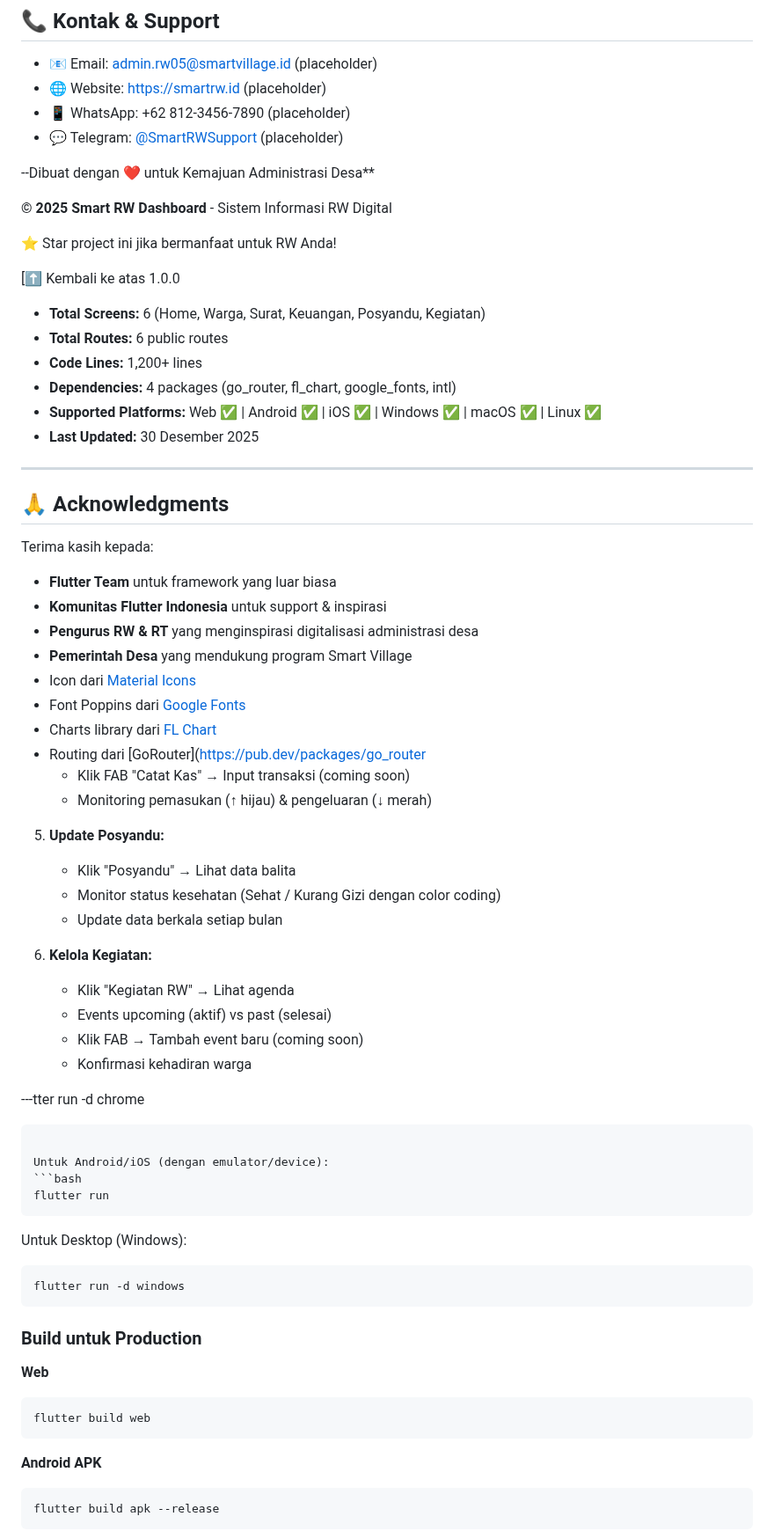
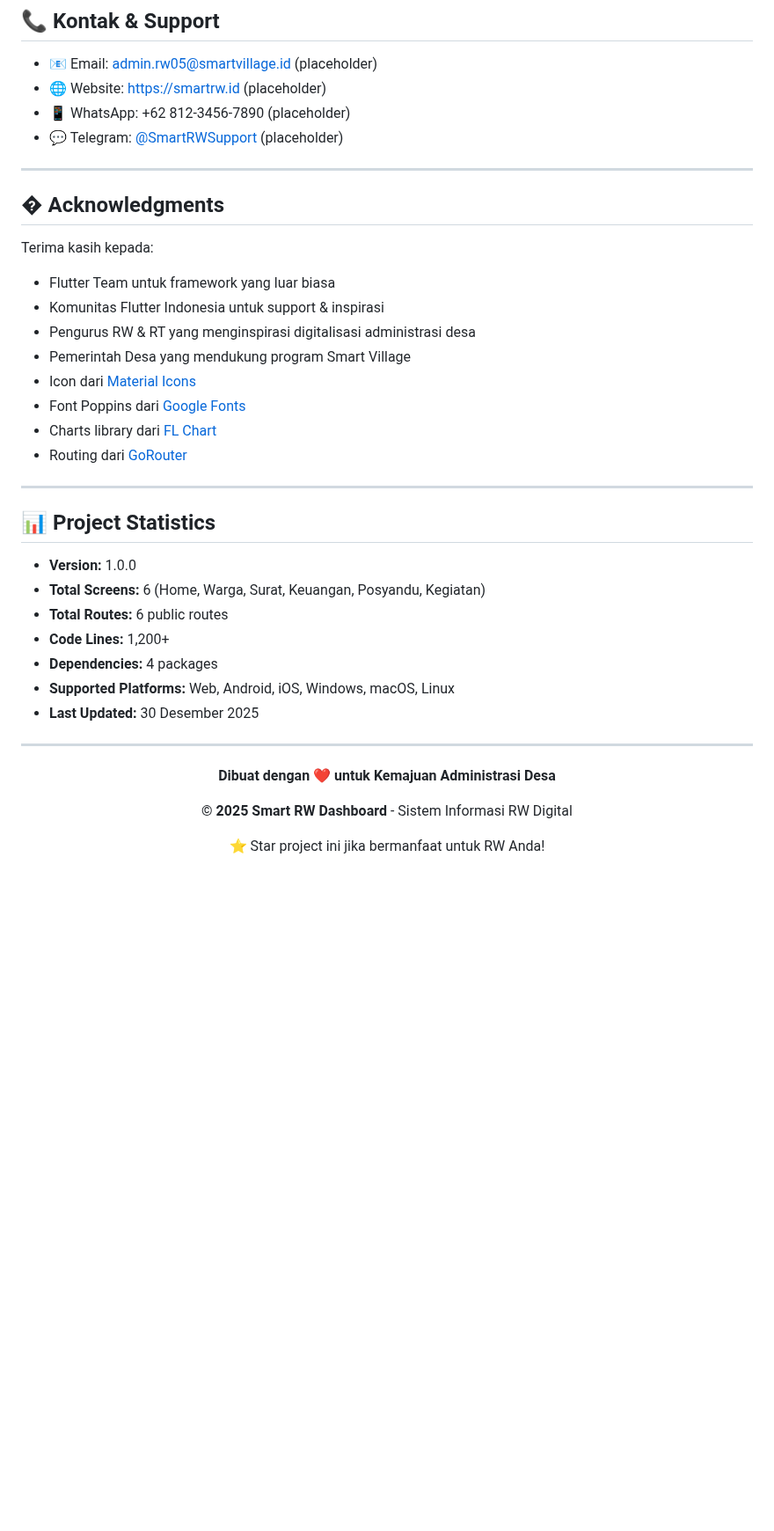
Before and after one commit to zakkutsu/smart_rw_app, a Markdown page: README.md, the part around one of its changes. Shown at 88% size. GitHub-like rendering; blank space fills up the shorter version.

Commit message:
docs: Update project description in README

````diff
--- a/README.md
+++ b/README.md
@@ -344,69 +393,39 @@ MIT License - Copyright (c) 2025 Smart RW Development Team
 - 📱 WhatsApp: +62 812-3456-7890 (placeholder)
 - 💬 Telegram: [@SmartRWSupport](https://t.me/smartrw) (placeholder)
 
---Dibuat dengan ❤️ untuk Kemajuan Administrasi Desa**
+---
+
+## � Acknowledgments
+
+Terima kasih kepada:
+- Flutter Team untuk framework yang luar biasa
+- Komunitas Flutter Indonesia untuk support & inspirasi
+- Pengurus RW & RT yang menginspirasi digitalisasi administrasi desa
+- Pemerintah Desa yang mendukung program Smart Village
+- Icon dari [Material Icons](https://fonts.google.com/icons)
+- Font Poppins dari [Google Fonts](https://fonts.google.com/)
+- Charts library dari [FL Chart](https://pub.dev/packages/fl_chart)
+- Routing dari [GoRouter](https://pub.dev/packages/go_router)
+
+---
+
+## 📊 Project Statistics
+
+- **Version:** 1.0.0
+- **Total Screens:** 6 (Home, Warga, Surat, Keuangan, Posyandu, Kegiatan)
+- **Total Routes:** 6 public routes
+- **Code Lines:** 1,200+
+- **Dependencies:** 4 packages
+- **Supported Platforms:** Web, Android, iOS, Windows, macOS, Linux
+- **Last Updated:** 30 Desember 2025
+
+---
+
+<div align="center">
+
+**Dibuat dengan ❤️ untuk Kemajuan Administrasi Desa**
 
 **© 2025 Smart RW Dashboard** - Sistem Informasi RW Digital
 
 ⭐ Star project ini jika bermanfaat untuk RW Anda!
 
-[⬆ Kembali ke atas 1.0.0
-- **Total Screens:** 6 (Home, Warga, Surat, Keuangan, Posyandu, Kegiatan)
-- **Total Routes:** 6 public routes
-- **Code Lines:** 1,200+ lines
-- **Dependencies:** 4 packages (go_router, fl_chart, google_fonts, intl)
-- **Supported Platforms:** Web ✅ | Android ✅ | iOS ✅ | Windows ✅ | macOS ✅ | Linux ✅
-- **Last Updated:** 30 Desember 2025
-
----
-
-## 🙏 Acknowledgments
-
-Terima kasih kepada:
-- **Flutter Team** untuk framework yang luar biasa
-- **Komunitas Flutter Indonesia** untuk support & inspirasi
-- **Pengurus RW & RT** yang menginspirasi digitalisasi administrasi desa
-- **Pemerintah Desa** yang mendukung program Smart Village
-- Icon dari [Material Icons](https://fonts.google.com/icons)
-- Font Poppins dari [Google Fonts](https://fonts.google.com/)
-- Charts library dari [FL Chart](https://pub.dev/packages/fl_chart)
-- Routing dari [GoRouter](https://pub.dev/packages/go_router
-   - Klik FAB "Catat Kas" → Input transaksi (coming soon)
-   - Monitoring pemasukan (↑ hijau) & pengeluaran (↓ merah)
-
-5. **Update Posyandu:**
-   - Klik "Posyandu" → Lihat data balita
-   - Monitor status kesehatan (Sehat / Kurang Gizi dengan color coding)
-   - Update data berkala setiap bulan
-
-6. **Kelola Kegiatan:**
-   - Klik "Kegiatan RW" → Lihat agenda
-   - Events upcoming (aktif) vs past (selesai)
-   - Klik FAB → Tambah event baru (coming soon)
-   - Konfirmasi kehadiran warga
-
----tter run -d chrome
-```
-
-Untuk Android/iOS (dengan emulator/device):
-```bash
-flutter run
-```
-
-Untuk Desktop (Windows):
-```bash
-flutter run -d windows
-```
-
-### Build untuk Production
-
-**Web**
-```bash
-flutter build web
-```
-
-**Android APK**
-```bash
-flutter build apk --release
-```
-
````
Also changed, not shown: other parts of README.md (+78 -162 lines).
